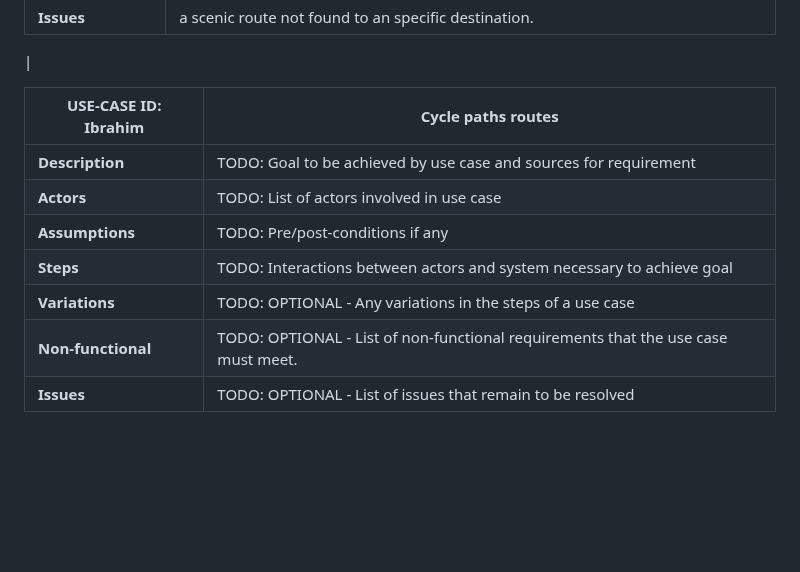
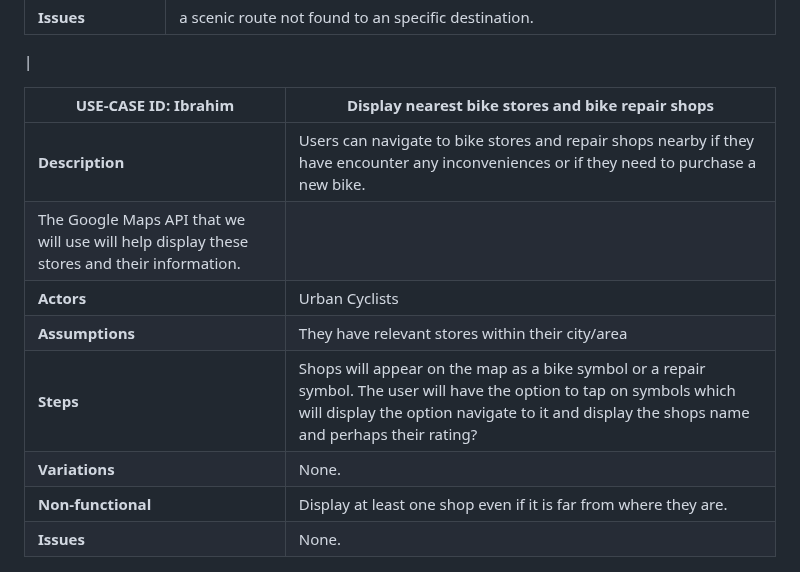
Before and after one commit to DrunkenPipeBomb/ISD-2022-23-assignment, a Markdown page: docs/requirements.md, the part around the change. Rendered like a GitHub page; blank space fills up the shorter version.

```diff
--- a/docs/requirements.md
+++ b/docs/requirements.md
@@ -58,15 +58,16 @@
  <!---If an user wishes to choose more scenic route to a specific destination. an option might not always be available to them.--->
   |
 <!---Ibrahim--->
-| USE-CASE ID: Ibrahim | Cycle paths routes |
+| USE-CASE ID: Ibrahim | Display nearest bike stores and bike repair shops |
 | -------------------------------------- | ------------------- |
-| **Description** | TODO: Goal to be achieved by use case and sources for requirement |
-| **Actors** | TODO: List of actors involved in use case |
-| **Assumptions** | TODO: Pre/post-conditions if any</td></tr>
-| **Steps** | TODO: Interactions between actors and system necessary to achieve goal |
-| **Variations** | TODO: OPTIONAL - Any variations in the steps of a use case |
-| **Non-functional** | TODO: OPTIONAL - List of non-functional requirements that the use case must meet. |
-| **Issues** | TODO: OPTIONAL - List of issues that remain to be resolved |
+| **Description** | Users can navigate to bike stores and repair shops nearby if they have encounter any inconveniences or if they need to purchase a new bike.
+                    The Google Maps API that we will use will help display these stores and their information. |
+| **Actors** | Urban Cyclists |
+| **Assumptions** | They have relevant stores within their city/area |
+| **Steps** | Shops will appear on the map as a bike symbol or a repair symbol. The user will have the option to tap on symbols which will display the option navigate to it and display the shops name and perhaps their rating? |
+| **Variations** | None. |
+| **Non-functional** | Display at least one shop even if it is far from where they are. |
+| **Issues** | None. |
 
 <!-- TODO: Your Use-Case diagram should include all use-cases. -->
 
```
